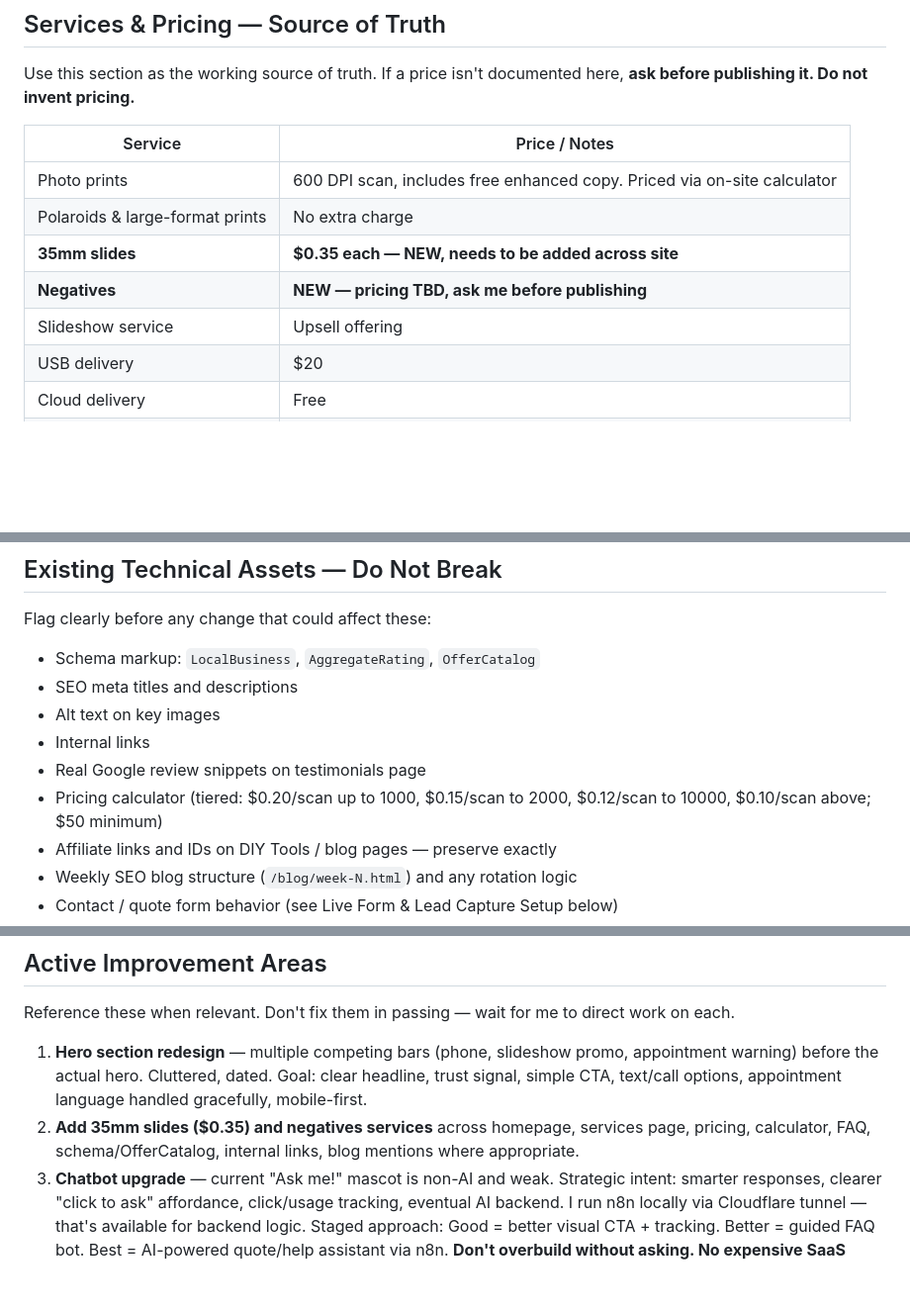
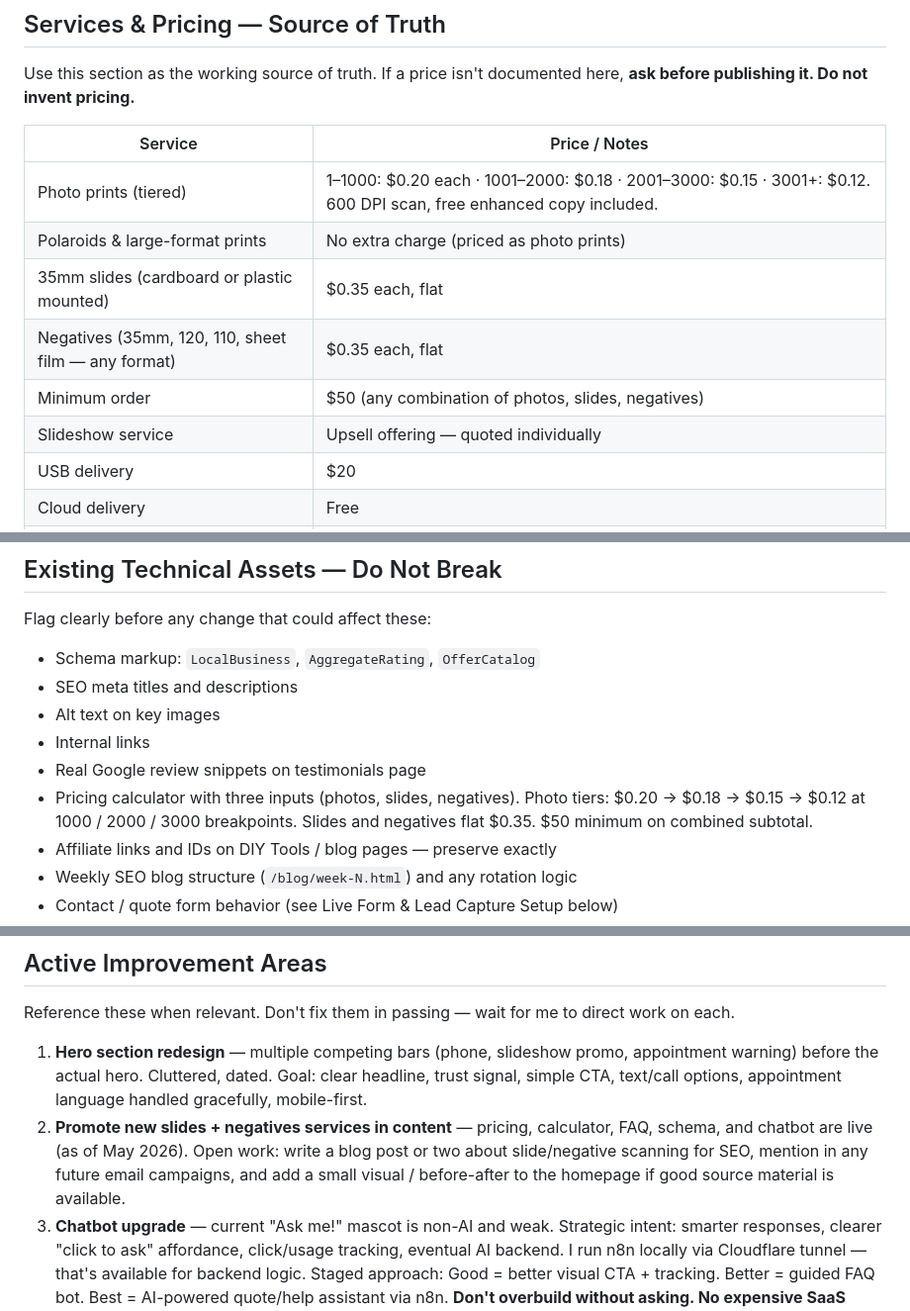
Before and after one commit to photoscanningstudio/photoscanningstudio.github.io, a Markdown page: CLAUDE.md, 3 parts joined by grey strips. Shown at 99% size. Drawn GitHub-style; blank space fills up the shorter version.

Commit message:
Update CLAUDE.md to match new pricing and live services
- Pricing table: photo print tiers spelled out (eliminates the
  $0.10 floor), slides and negatives are now firm $0.35 each, $50
  combined minimum is its own row, NEW/TBD markers removed
- Existing Technical Assets: calculator description updated to
  reflect the three-input form and new tier breakpoints
- Active Improvement Areas item #2: implementation is done; the
  remaining work is content/marketing (blog posts, email mentions)

```diff
--- a/CLAUDE.md
+++ b/CLAUDE.md
@@ -100,11 +100,12 @@ Use this section as the working source of truth. If a price isn't documented her
 
 | Service | Price / Notes |
 |---|---|
-| Photo prints | 600 DPI scan, includes free enhanced copy. Priced via on-site calculator |
-| Polaroids & large-format prints | No extra charge |
-| **35mm slides** | **$0.35 each — NEW, needs to be added across site** |
-| **Negatives** | **NEW — pricing TBD, ask me before publishing** |
-| Slideshow service | Upsell offering |
+| Photo prints (tiered) | 1–1000: $0.20 each · 1001–2000: $0.18 · 2001–3000: $0.15 · 3001+: $0.12. 600 DPI scan, free enhanced copy included. |
+| Polaroids & large-format prints | No extra charge (priced as photo prints) |
+| 35mm slides (cardboard or plastic mounted) | $0.35 each, flat |
+| Negatives (35mm, 120, 110, sheet film — any format) | $0.35 each, flat |
+| Minimum order | $50 (any combination of photos, slides, negatives) |
+| Slideshow service | Upsell offering — quoted individually |
 | USB delivery | $20 |
 | Cloud delivery | Free |
 | Turnaround | 5–10 days, ~7 day average |
@@ -171,7 +172,7 @@ Flag clearly before any change that could affect these:
 - Alt text on key images
 - Internal links
 - Real Google review snippets on testimonials page
-- Pricing calculator (tiered: $0.20/scan up to 1000, $0.15/scan to 2000, $0.12/scan to 10000, $0.10/scan above; $50 minimum)
+- Pricing calculator with three inputs (photos, slides, negatives). Photo tiers: $0.20 → $0.18 → $0.15 → $0.12 at 1000 / 2000 / 3000 breakpoints. Slides and negatives flat $0.35. $50 minimum on combined subtotal.
 - Affiliate links and IDs on DIY Tools / blog pages — preserve exactly
 - Weekly SEO blog structure (`/blog/week-N.html`) and any rotation logic
 - Contact / quote form behavior (see Live Form & Lead Capture Setup below)
@@ -215,7 +216,7 @@ The site has two Formspree-backed forms on the homepage:
 Reference these when relevant. Don't fix them in passing — wait for me to direct work on each.
 
 1. **Hero section redesign** — multiple competing bars (phone, slideshow promo, appointment warning) before the actual hero. Cluttered, dated. Goal: clear headline, trust signal, simple CTA, text/call options, appointment language handled gracefully, mobile-first.
-2. **Add 35mm slides ($0.35) and negatives services** across homepage, services page, pricing, calculator, FAQ, schema/OfferCatalog, internal links, blog mentions where appropriate.
+2. **Promote new slides + negatives services in content** — pricing, calculator, FAQ, schema, and chatbot are live (as of May 2026). Open work: write a blog post or two about slide/negative scanning for SEO, mention in any future email campaigns, and add a small visual / before-after to the homepage if good source material is available.
 3. **Chatbot upgrade** — current "Ask me!" mascot is non-AI and weak. Strategic intent: smarter responses, clearer "click to ask" affordance, click/usage tracking, eventual AI backend. I run n8n locally via Cloudflare tunnel — that's available for backend logic. Staged approach: Good = better visual CTA + tracking. Better = guided FAQ bot. Best = AI-powered quote/help assistant via n8n. **Don't overbuild without asking. No expensive SaaS dependencies without approval.**
 4. **Email list growth & nurture** — basic capture is now live (homepage banner + lead magnet PDF). Open work: add capture surfaces in more places (footer signup, exit-intent, blog-post inline CTAs), decide cadence and content for what gets sent (seasonal specials, photo tips, restoration before/afters), and eventually wire the list through n8n for automation.
 5. **Conversion analysis** — diagnose where visitors drop off. Think like a local-service CRO expert, not just a developer.
```
